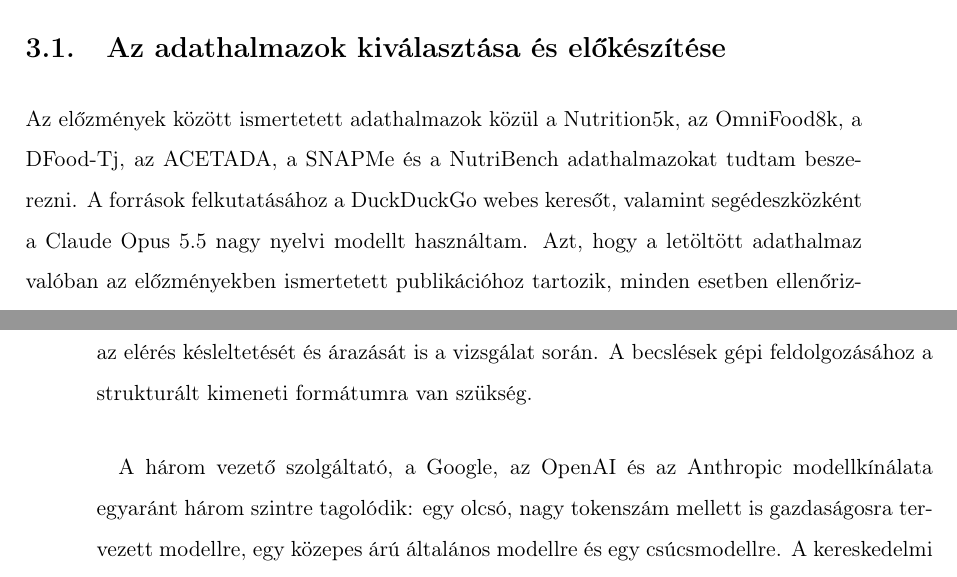
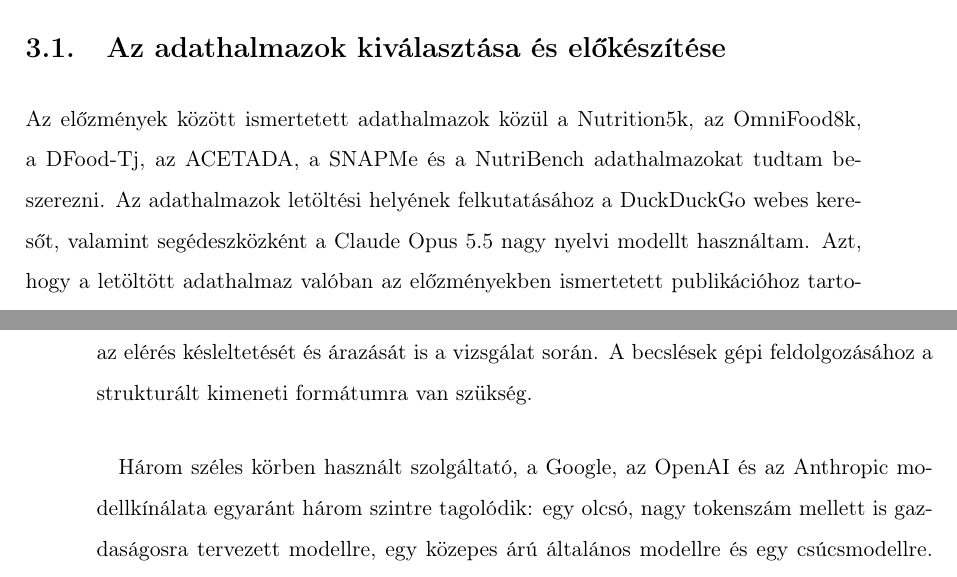
Before and after one commit to bencejuhaasz/thesis, a LaTeX document (style.tex, which reads contents/6-tervezes.tex): two parts of pages 19 and 22 of 84, joined at a grey line, cut so that both start at the same text. Compiled offline with pdfLaTeX.

Commit message:
letoltes, nem forras, szeles korben

```diff
--- a/contents/6-tervezes.tex
+++ b/contents/6-tervezes.tex
@@ -2,7 +2,7 @@
 \label{ch:tervezes}
 \section{Az adathalmazok kiválasztása és előkészítése}
 Az előzmények között ismertetett adathalmazok közül a Nutrition5k, az OmniFood8k, a DFood-Tj, az ACETADA, a SNAPMe
-és a NutriBench adathalmazokat tudtam beszerezni. A források felkutatásához a DuckDuckGo webes keresőt,
+és a NutriBench adathalmazokat tudtam beszerezni. Az adathalmazok letöltési helyének felkutatásához a DuckDuckGo webes keresőt,
 valamint segédeszközként a Claude Opus 5.5 nagy nyelvi modellt használtam. Azt, hogy a letöltött
 adathalmaz valóban az előzményekben ismertetett publikációhoz tartozik, minden esetben ellenőriztem:
 vagy a letöltési oldal nevezi meg a publikációt (címét, szerzőit, arXiv- vagy DOI-azonosítóját), vagy
@@ -119,7 +119,7 @@ Emellett figyelembe kell venni az elérés késleltetését és árazását is a
 során.
 A becslések gépi feldolgozásához a strukturált kimeneti formátumra van szükség.
 
-\paragraph{}A három vezető szolgáltató, a Google, az OpenAI és az Anthropic
+\paragraph{}Három széles körben használt szolgáltató, a Google, az OpenAI és az Anthropic
 modellkínálata egyaránt három szintre tagolódik: egy olcsó, nagy tokenszám mellett is gazdaságosra tervezett
 modellre, egy közepes árú általános modellre és egy csúcsmodellre. A kereskedelmi
 modellek felépítése és paraméterszáma nem nyilvános, ezért a modellek képességét nem a
```
